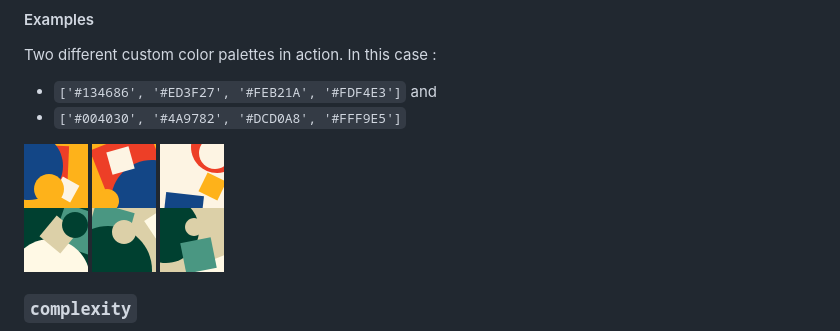
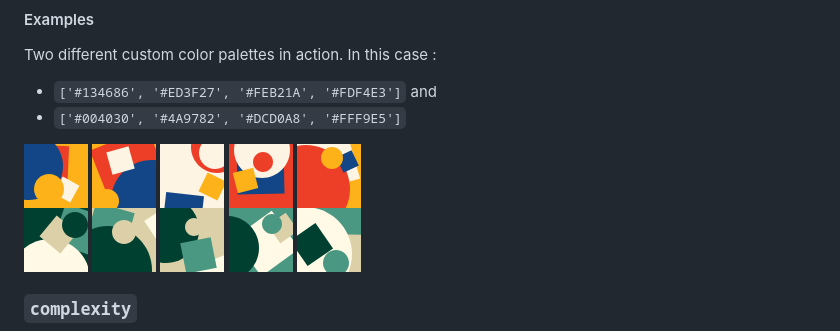
Before and after one commit to bkis/notyourface, a Markdown page: README.md, the part around the change. Rendered like a GitHub page; pictures changed too: docs/assets/example_palette_01d.png (added), docs/assets/example_palette_01e.png (added), docs/assets/example_palette_02d.png (added).

Commit message:
Add more example images for fixed color palettes

```diff
--- a/README.md
+++ b/README.md
@@ -120,10 +120,14 @@ Two different custom color palettes in action. In this case :
 
 ![](./docs/assets/example_palette_01a.png)
 ![](./docs/assets/example_palette_01b.png)
-![](./docs/assets/example_palette_01c.png) \
+![](./docs/assets/example_palette_01c.png)
+![](./docs/assets/example_palette_01d.png)
+![](./docs/assets/example_palette_01e.png) \
 ![](./docs/assets/example_palette_02a.png)
 ![](./docs/assets/example_palette_02b.png)
 ![](./docs/assets/example_palette_02c.png)
+![](./docs/assets/example_palette_02d.png)
+![](./docs/assets/example_palette_02e.png)
 
 ### `complexity`
 
```
